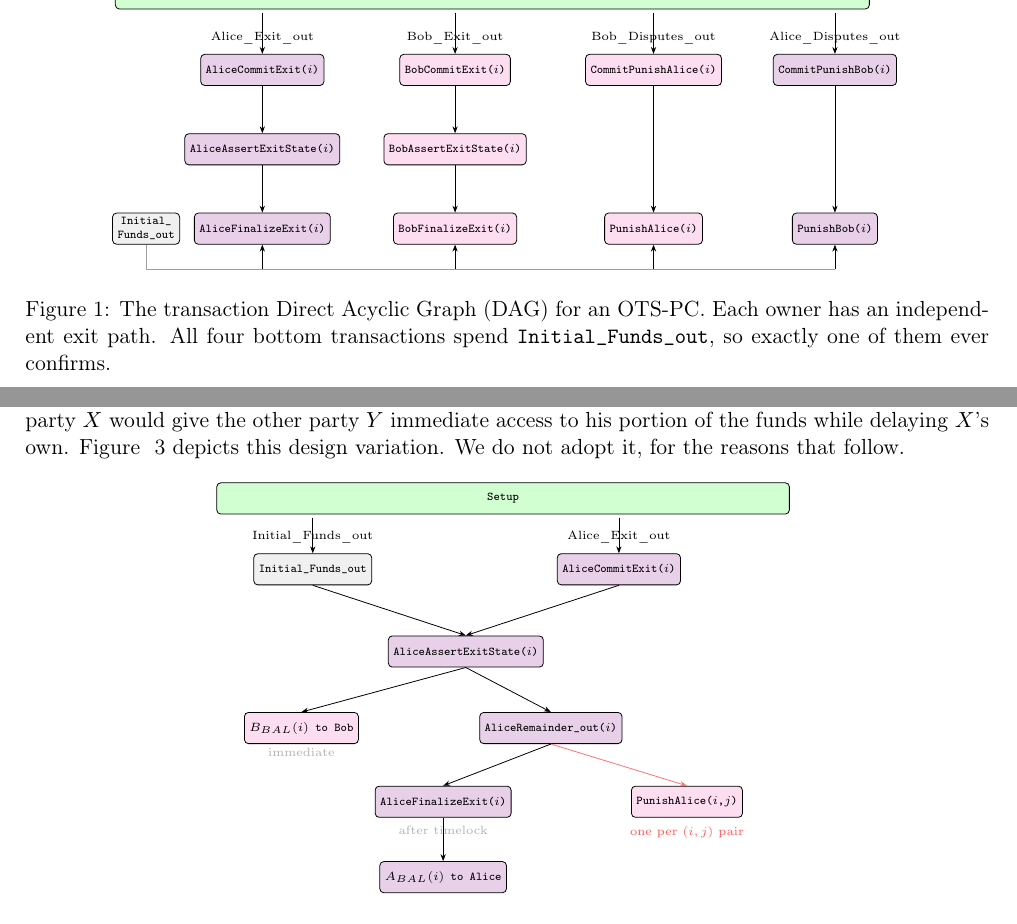
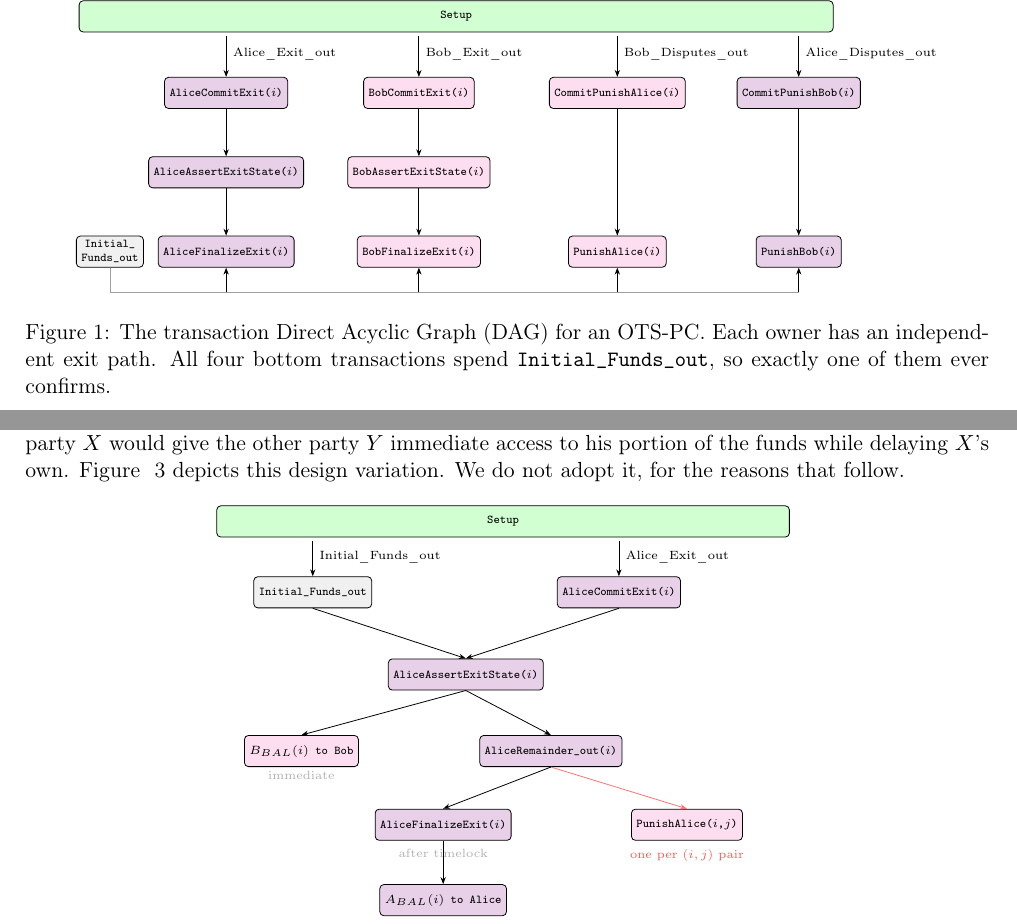
Before and after one commit to SergioDemianLerner/OTS-PC-Paper, a LaTeX paper (main.tex): two parts of pages 4 and 8 of 21, joined at a grey line, cut so that both start at the same text. Compiled offline with pdfLaTeX.

Commit message:
Move Setup output labels beside their arrows
The Alice_Exit_out / *_funds_out labels on the Setup transaction
outputs in figures 1, 3, 4, 5 and 6 were typeset centred above the
vertical arrow leaving Setup, so the arrow ran through the middle of
the text (through the word "Exit" in figure 1).

Anchor them west, nudged 0.08cm right of the arrow and placed at the
arrow's vertical midpoint, so each label reads clearly next to its
arrow instead of across it. 11 labels in total; no other change.

Co-Authored-By: Claude Opus 5 <noreply@anthropic.com>

```diff
--- a/main.tex
+++ b/main.tex
@@ -165,10 +165,10 @@ Figure ~\ref{fig:OTS-PC} illustrates the directed acyclic graph (DAG) of transac
 \node[bo, anchor=north] (pa)  at (8.0,-4.15) {PunishAlice($i$)};
 \node[al, anchor=north] (pb)  at (11.2,-4.15) {PunishBob($i$)};
 
-\node[lbl, anchor=south] at (1.1,-1.22)  {Alice\_Exit\_out};
-\node[lbl, anchor=south] at (4.5,-1.22)  {Bob\_Exit\_out};
-\node[lbl, anchor=south] at (8.0,-1.22)  {Bob\_Disputes\_out};
-\node[lbl, anchor=south] at (11.2,-1.22) {Alice\_Disputes\_out};
+\node[lbl, anchor=west] at (1.18,-0.95)  {Alice\_Exit\_out};
+\node[lbl, anchor=west] at (4.58,-0.95)  {Bob\_Exit\_out};
+\node[lbl, anchor=west] at (8.08,-0.95)  {Bob\_Disputes\_out};
+\node[lbl, anchor=west] at (11.28,-0.95) {Alice\_Disputes\_out};
 
 \node[fundo, anchor=north] (ifo) at (-0.95,-4.15) {Initial\_\\Funds\_out};
 
@@ -314,8 +314,8 @@ An asymmetric variant would keep the same two paths and change what they pay: th
 \centering
 \begin{tikzpicture}[x=1cm, y=1cm]
 \node[setupb, minimum width=101mm, anchor=north west] (su) at (-0.5,0) {Setup};
-\node[lbl, anchor=south] at (1.2,-1.12) {Initial\_Funds\_out};
-\node[lbl, anchor=south] at (6.6,-1.12) {Alice\_Exit\_out};
+\node[lbl, anchor=west] at (1.28,-0.92) {Initial\_Funds\_out};
+\node[lbl, anchor=west] at (6.68,-0.92) {Alice\_Exit\_out};
 
 \node[fundo, anchor=north] (ifo) at (1.2,-1.25) {Initial\_Funds\_out};
 \node[al, anchor=north]    (ace) at (6.6,-1.25) {AliceCommitExit($i$)};
```
Also changed, not shown: main.tex (10 more changed lines).
